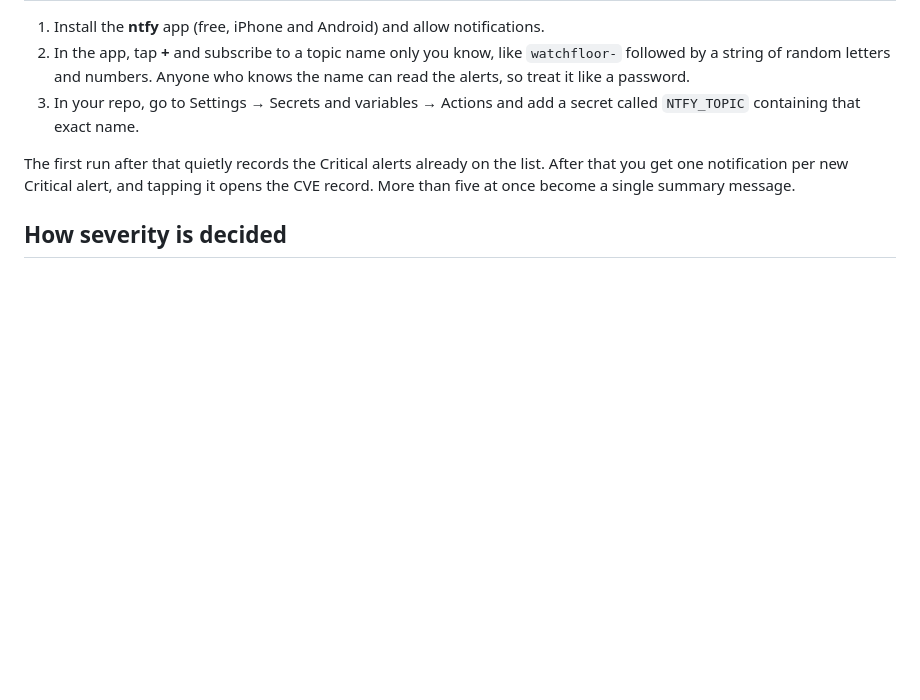
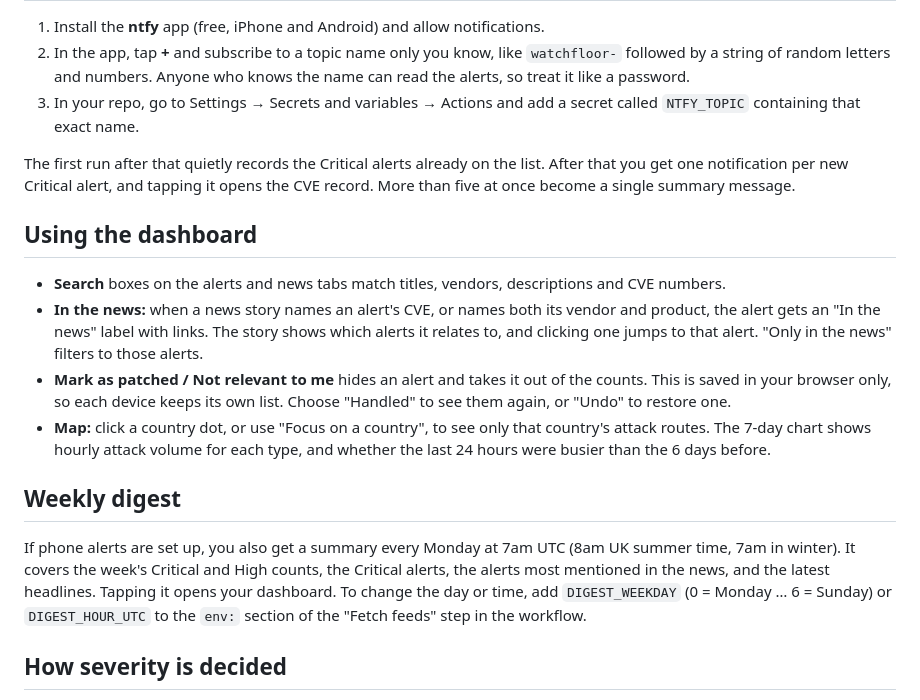
Before and after one commit to garayr/watchfloor, a Markdown page: README.md, the part around the change. Rendered like a GitHub page; blank space fills up the shorter version.

```diff
--- a/README.md
+++ b/README.md
@@ -49,6 +49,18 @@ If the Actions log says a country has "no map location", add its two-letter code
 
 The first run after that quietly records the Critical alerts already on the list. After that you get one notification per new Critical alert, and tapping it opens the CVE record. More than five at once become a single summary message.
 
+## Using the dashboard
+
+- **Search** boxes on the alerts and news tabs match titles, vendors, descriptions and CVE numbers.
+- **In the news:** when a news story names an alert's CVE, or names both its vendor and product, the alert gets an "In the news" label with links. The story shows which alerts it relates to, and clicking one jumps to that alert. "Only in the news" filters to those alerts.
+- **Mark as patched / Not relevant to me** hides an alert and takes it out of the counts. This is saved in your browser only, so each device keeps its own list. Choose "Handled" to see them again, or "Undo" to restore one.
+- **Map:** click a country dot, or use "Focus on a country", to see only that country's attack routes. The 7-day chart shows hourly attack volume for each type, and whether the last 24 hours were busier than the 6 days before.
+
+## Weekly digest
+
+If phone alerts are set up, you also get a summary every Monday at 7am UTC (8am UK summer time, 7am in winter). It covers the week's Critical and High counts, the Critical alerts, the alerts most mentioned in the news, and the latest headlines. Tapping it opens your dashboard.
+To change the day or time, add `DIGEST_WEEKDAY` (0 = Monday … 6 = Sunday) or `DIGEST_HOUR_UTC` to the `env:` section of the "Fetch feeds" step in the workflow.
+
 ## How severity is decided
 
 Everything on CISA's Known Exploited Vulnerabilities list is being attacked, so it starts at **High**.
```
